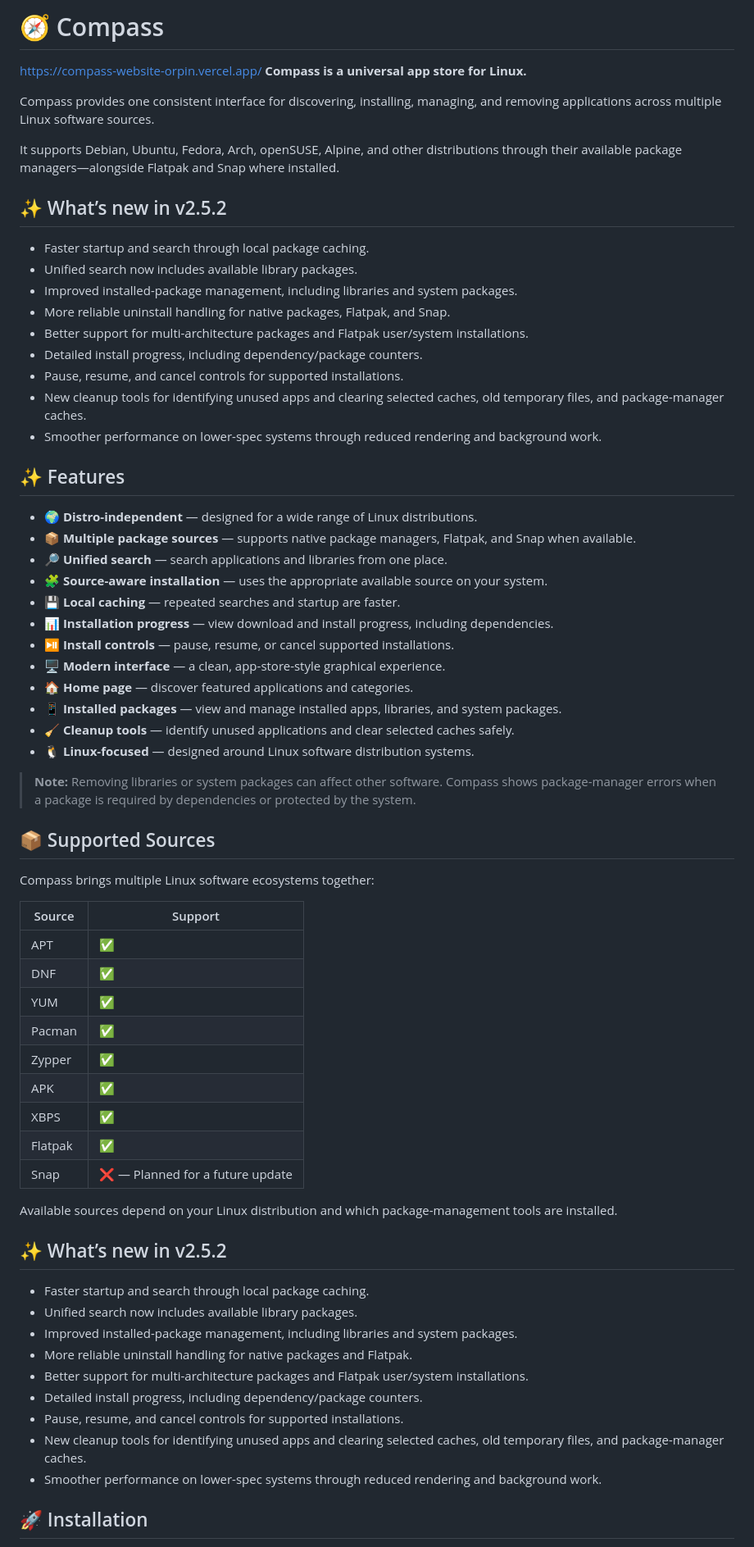
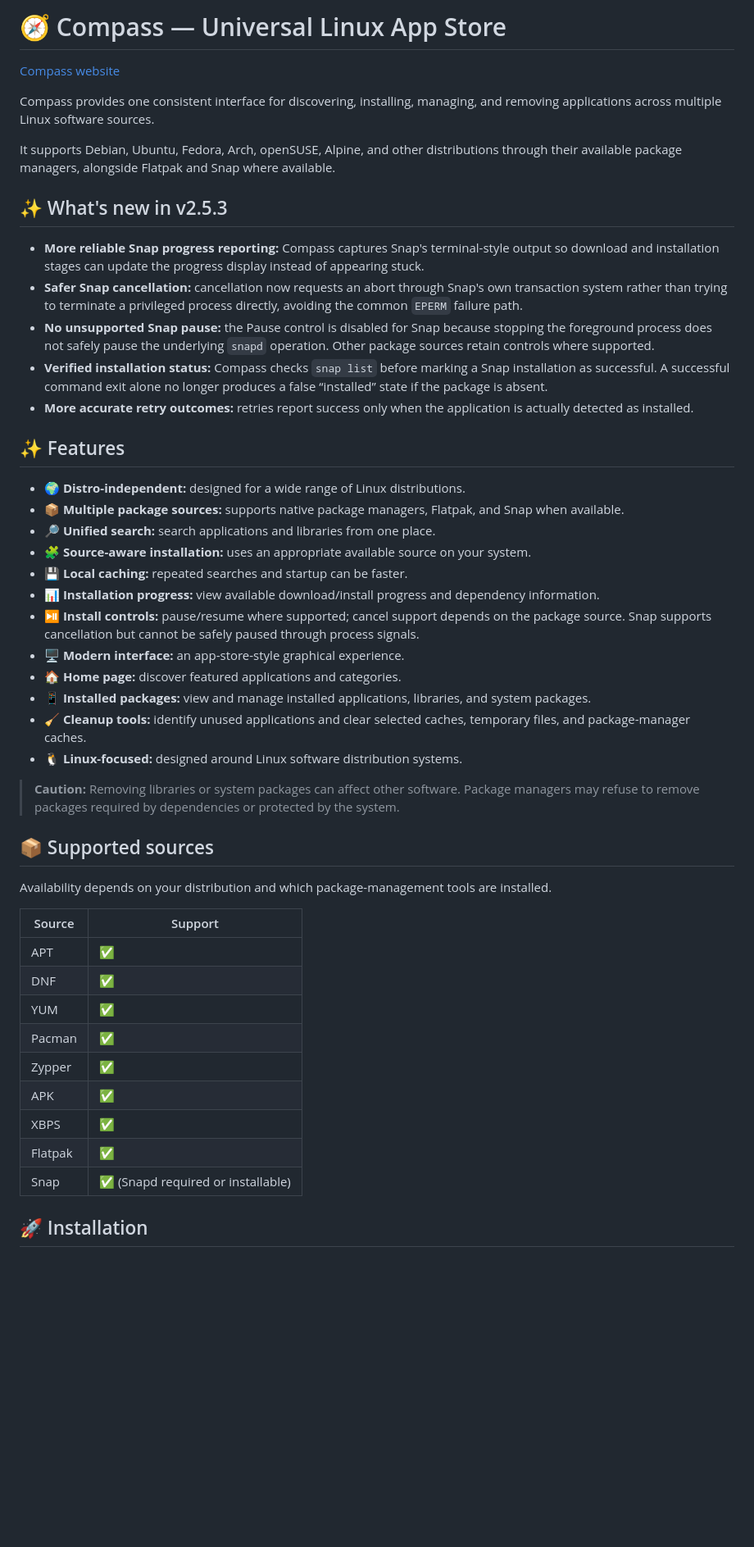
Before and after one commit to hiroshi-007/Compass-Universal-linux-appstore, a Markdown page: README.md, the part around one of its changes. Shown at 82% size. Drawn GitHub-style; blank space fills up the shorter version.

```diff
--- a/README.md
+++ b/README.md
@@ -1,46 +1,42 @@
-# 🧭 Compass
-https://compass-website-orpin.vercel.app/
-**Compass is a universal app store for Linux.**
+# 🧭 Compass — Universal Linux App Store
+
+[Compass website](https://compass-website-orpin.vercel.app/)
 
 Compass provides one consistent interface for discovering, installing, managing, and removing applications across multiple Linux software sources.
 
-It supports Debian, Ubuntu, Fedora, Arch, openSUSE, Alpine, and other distributions through their available package managers—alongside Flatpak and Snap where installed.
+It supports Debian, Ubuntu, Fedora, Arch, openSUSE, Alpine, and other distributions through their available package managers, alongside Flatpak and Snap where available.
 
-## ✨ What’s new in v2.5.2
+## ✨ What's new in v2.5.3
 
-- Faster startup and search through local package caching.
-- Unified search now includes available library packages.
-- Improved installed-package management, including libraries and system packages.
-- More reliable uninstall handling for native packages, Flatpak, and Snap.
-- Better support for multi-architecture packages and Flatpak user/system installations.
-- Detailed install progress, including dependency/package counters.
-- Pause, resume, and cancel controls for supported installations.
-- New cleanup tools for identifying unused apps and clearing selected caches, old temporary files, and package-manager caches.
-- Smoother performance on lower-spec systems through reduced rendering and background work.
+- **More reliable Snap progress reporting:** Compass captures Snap's terminal-style output so download and installation stages can update the progress display instead of appearing stuck.
+- **Safer Snap cancellation:** cancellation now requests an abort through Snap's own transaction system rather than trying to terminate a privileged process directly, avoiding the common `EPERM` failure path.
+- **No unsupported Snap pause:** the Pause control is disabled for Snap because stopping the foreground process does not safely pause the underlying `snapd` operation. Other package sources retain controls where supported.
+- **Verified installation status:** Compass checks `snap list` before marking a Snap installation as successful. A successful command exit alone no longer produces a false “installed” state if the package is absent.
+- **More accurate retry outcomes:** retries report success only when the application is actually detected as installed.
 
 ## ✨ Features
 
-- 🌍 **Distro-independent** — designed for a wide range of Linux distributions.
-- 📦 **Multiple package sources** — supports native package managers, Flatpak, and Snap when available.
-- 🔎 **Unified search** — search applications and libraries from one place.
-- 🧩 **Source-aware installation** — uses the appropriate available source on your system.
-- 💾 **Local caching** — repeated searches and startup are faster.
-- 📊 **Installation progress** — view download and install progress, including dependencies.
-- ⏯️ **Install controls** — pause, resume, or cancel supported installations.
-- 🖥️ **Modern interface** — a clean, app-store-style graphical experience.
-- 🏠 **Home page** — discover featured applications and categories.
-- 📱 **Installed packages** — view and manage installed apps, libraries, and system packages.
-- 🧹 **Cleanup tools** — identify unused applications and clear selected caches safely.
-- 🐧 **Linux-focused** — designed around Linux software distribution systems.
+- 🌍 **Distro-independent:** designed for a wide range of Linux distributions.
+- 📦 **Multiple package sources:** supports native package managers, Flatpak, and Snap when available.
+- 🔎 **Unified search:** search applications and libraries from one place.
+- 🧩 **Source-aware installation:** uses an appropriate available source on your system.
+- 💾 **Local caching:** repeated searches and startup can be faster.
+- 📊 **Installation progress:** view available download/install progress and dependency information.
+- ⏯️ **Install controls:** pause/resume where supported; cancel support depends on the package source. Snap supports cancellation but cannot be safely paused through process signals.
+- 🖥️ **Modern interface:** an app-store-style graphical experience.
+- 🏠 **Home page:** discover featured applications and categories.
+- 📱 **Installed packages:** view and manage installed applications, libraries, and system packages.
+- 🧹 **Cleanup tools:** identify unused applications and clear selected caches, temporary files, and package-manager caches.
+- 🐧 **Linux-focused:** designed around Linux software distribution systems.
 
-> **Note:** Removing libraries or system packages can affect other software. Compass shows package-manager errors when a package is required by dependencies or protected by the system.
+> **Caution:** Removing libraries or system packages can affect other software. Package managers may refuse to remove packages required by dependencies or protected by the system.
 
-## 📦 Supported Sources
+## 📦 Supported sources
 
-Compass brings multiple Linux software ecosystems together:
+Availability depends on your distribution and which package-management tools are installed.
 
 | Source | Support |
-| --- | --- |
+|---|---|
 | APT | ✅ |
 | DNF | ✅ |
 | YUM | ✅ |
@@ -49,20 +45,7 @@ Compass brings multiple Linux software ecosystems together:
 | APK | ✅ |
 | XBPS | ✅ |
 | Flatpak | ✅ |
-| Snap | ❌ — Planned for a future update |
+| Snap | ✅ (Snapd required or installable) |
 
-Available sources depend on your Linux distribution and which package-management tools are installed.
-
-## ✨ What’s new in v2.5.2
-
-- Faster startup and search through local package caching.
-- Unified search now includes available library packages.
-- Improved installed-package management, including libraries and system packages.
-- More reliable uninstall handling for native packages and Flatpak.
-- Better support for multi-architecture packages and Flatpak user/system installations.
-- Detailed install progress, including dependency/package counters.
-- Pause, resume, and cancel controls for supported installations.
-- New cleanup tools for identifying unused apps and clearing selected caches, old temporary files, and package-manager caches.
-- Smoother performance on lower-spec systems through reduced rendering and background work.
 ## 🚀 Installation
 
```
Also changed, not shown: other parts of README.md (+20 -28 lines).
